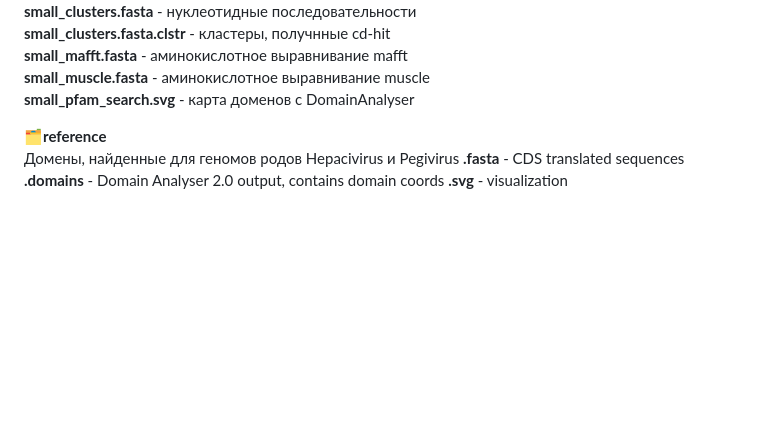
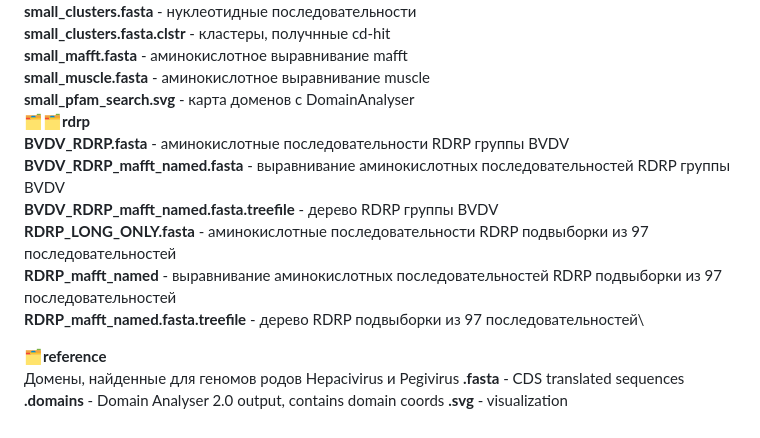
Before and after one commit to katyachistiakova/Pestiviruses_project, a Markdown page: README.md, the part around the change. GitHub-like rendering; blank space fills up the shorter version.

```diff
--- a/README.md
+++ b/README.md
@@ -43,7 +43,14 @@
 <strong>small_clusters.fasta.clstr</strong> - кластеры, получнные cd-hit\
 <strong>small_mafft.fasta</strong> - аминокислотное выравнивание mafft\
 <strong>small_muscle.fasta</strong> - аминокислотное выравнивание muscle\
-<strong>small_pfam_search.svg</strong> - карта доменов с DomainAnalyser
+<strong>small_pfam_search.svg</strong> - карта доменов с DomainAnalyser\
+🗂🗂<strong>rdrp</strong>\
+<strong>BVDV_RDRP.fasta</strong> - аминокислотные последовательности RDRP группы BVDV \
+<strong>BVDV_RDRP_mafft_named.fasta</strong> - выравнивание аминокислотных последовательностей RDRP группы BVDV\
+<strong>BVDV_RDRP_mafft_named.fasta.treefile</strong> - дерево RDRP группы BVDV\
+<strong>RDRP_LONG_ONLY.fasta</strong> - аминокислотные последовательности RDRP подвыборки из 97 последовательностей\
+<strong>RDRP_mafft_named</strong> - выравнивание аминокислотных последовательностей RDRP подвыборки из 97 последовательностей\
+<strong>RDRP_mafft_named.fasta.treefile</strong> - дерево RDRP подвыборки из 97 последовательностей\
 
 🗂<strong>reference</strong>\
 Домены, найденные для геномов родов Hepacivirus и Pegivirus
```
